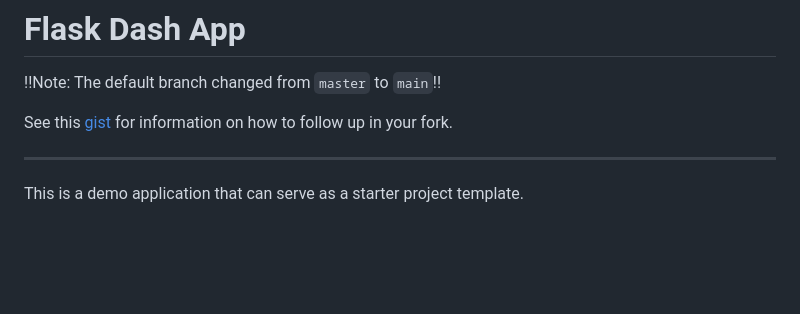
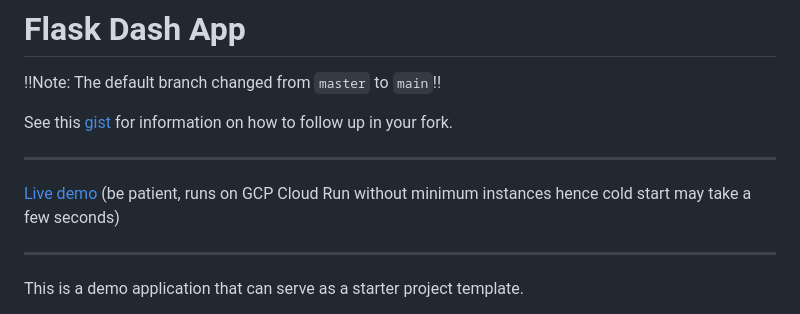
Before and after one commit to tzelleke/flask-dash-app, a Markdown page: README.md, the part around the change. Rendered like a GitHub page; blank space fills up the shorter version.

Commit message:
docs: adds link to live demo

```diff
--- a/README.md
+++ b/README.md
@@ -6,6 +6,10 @@
 !!Note: The default branch changed from `master` to `main`!!
 
 See this [gist](https://gist.github.com/danieldogeanu/739f88ea5312aaa23180e162e3ae89ab) for information on how to follow up in your fork.
+
+---
+
+[Live demo](https://flask-dash-app-zcyc76b2aq-ey.a.run.app/) (be patient, runs on GCP Cloud Run without minimum instances hence cold start may take a few seconds)
 
 ---
 
```
